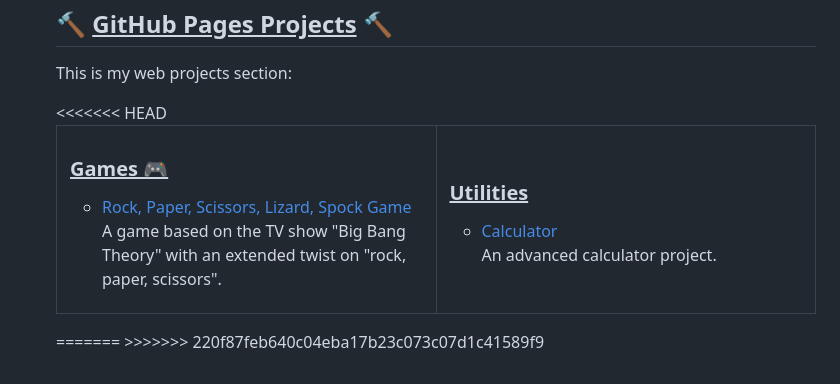
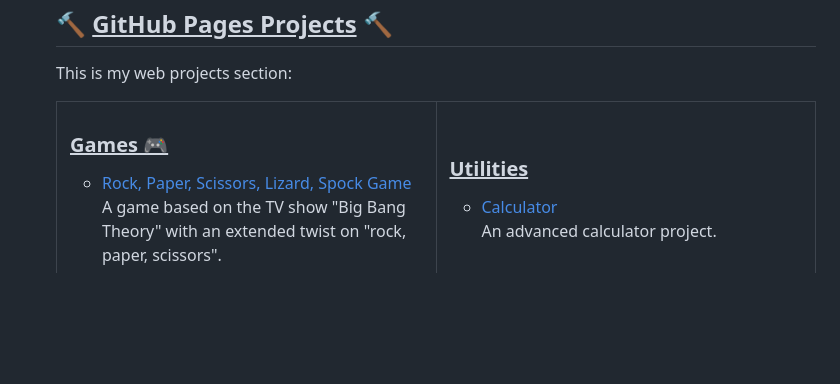
Before and after one commit to fransirvent1994/fransirvent1994.github.io, a Markdown page: README.md, the part around the change. GitHub-like rendering; blank space fills up the shorter version.

```diff
--- a/README.md
+++ b/README.md
@@ -73,8 +73,5 @@
             </ul>
         </td>
     </tr>
-<<<<<<< HEAD
+
 </table>
-=======
-</table>
->>>>>>> 220f87feb640c04eba17b23c073c07d1c41589f9
```
